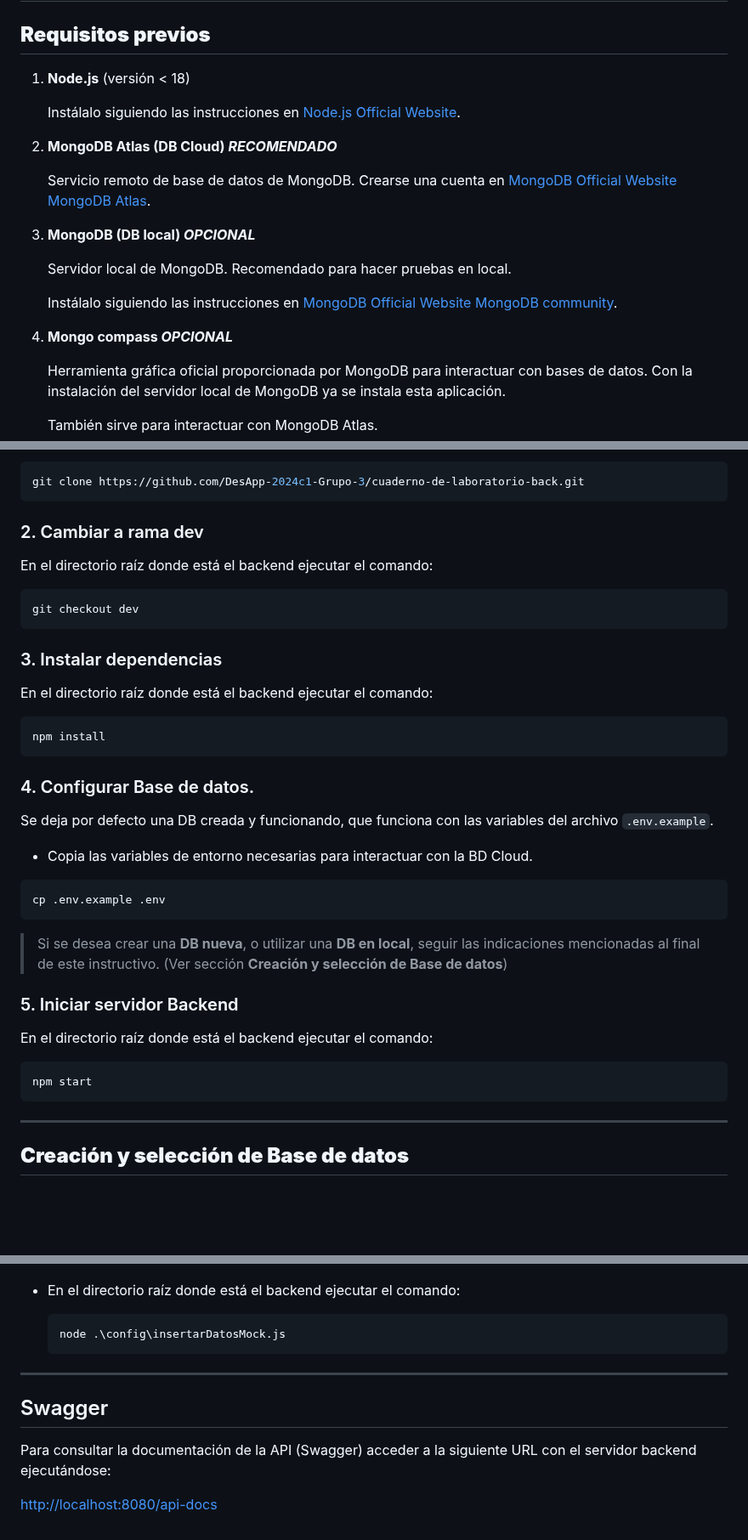
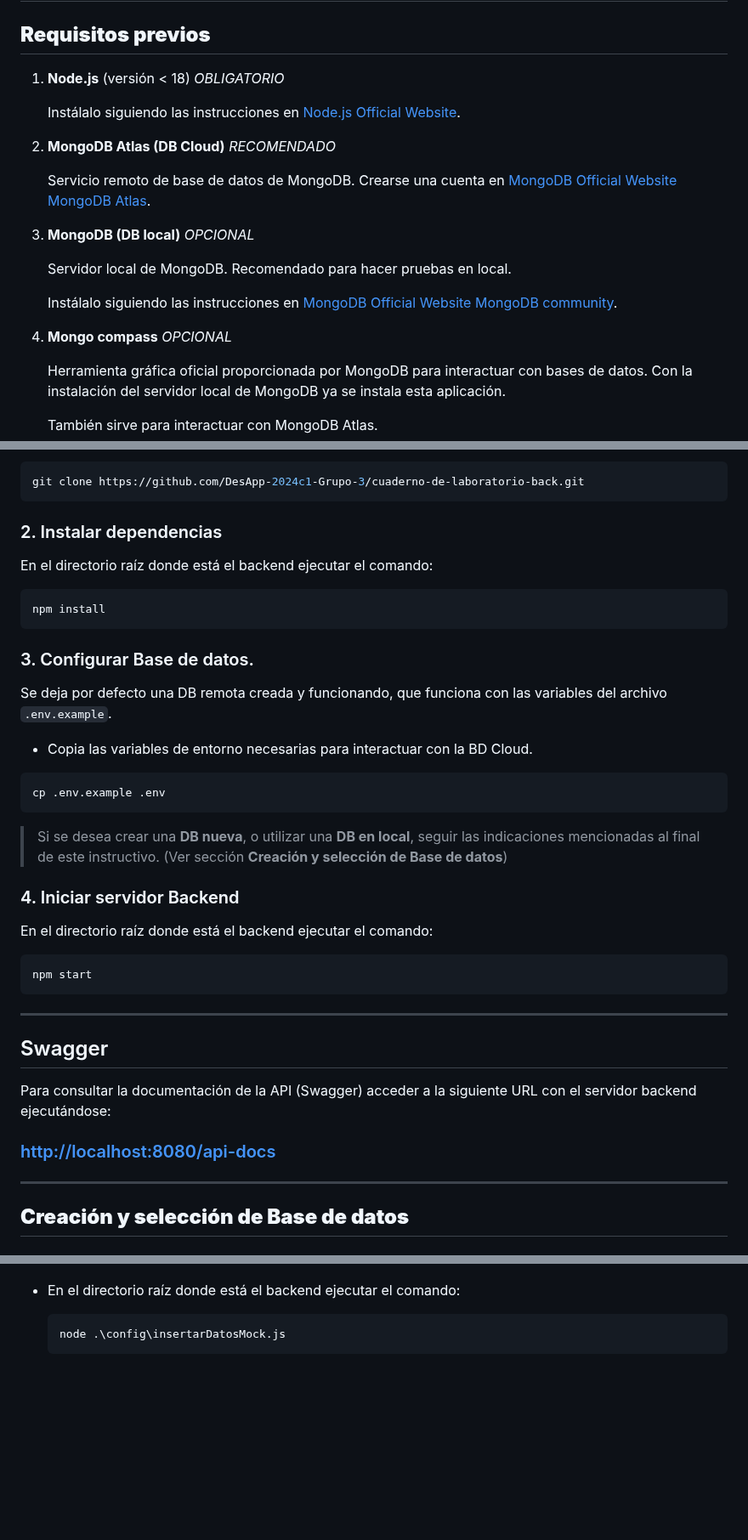
Before and after one commit to DesApp-2024c1-Grupo-3/cuaderno-de-laboratorio-back, a Markdown page: README.md, 3 parts joined by grey strips. Shown at 85% size. GitHub-like rendering; blank space fills up the shorter version.

Commit message:
modificado el readme

````diff
--- a/README.md
+++ b/README.md
@@ -2,23 +2,23 @@
 
 ## **Requisitos previos**
 
-1. **Node.js** (versión < 18)
+1. **Node.js** (versión < 18)  *OBLIGATORIO*
 
    Instálalo siguiendo las instrucciones en [Node.js Official Website](https://nodejs.org/).
 
-2. **MongoDB Atlas (DB Cloud) _RECOMENDADO_**
+2. **MongoDB Atlas (DB Cloud)** *RECOMENDADO*
 
    Servicio remoto de base de datos de MongoDB.
    Crearse una cuenta en [MongoDB Official Website MongoDB Atlas](https://www.mongodb.com/es/atlas).
 
-3. **MongoDB (DB local) _OPCIONAL_**
+3. **MongoDB (DB local)** *OPCIONAL*
 
    Servidor local de MongoDB.
    Recomendado para hacer pruebas en local.
 
    Instálalo siguiendo las instrucciones en [MongoDB Official Website MongoDB community](https://www.mongodb.com/try/download/community).
 
-4. **Mongo compass _OPCIONAL_**
+4. **Mongo compass** *OPCIONAL*
 
    Herramienta gráfica oficial proporcionada por MongoDB para interactuar con bases de datos.
    Con la instalación del servidor local de MongoDB ya se instala esta aplicación.
@@ -39,15 +39,7 @@ Navegar al directorio donde va a estar el backend y ejecutar el comando:
 git clone https://github.com/DesApp-2024c1-Grupo-3/cuaderno-de-laboratorio-back.git
 ```
 
-### 2. Cambiar a rama dev
-
-En el directorio raíz donde está el backend ejecutar el comando:
-
-```bash
-git checkout dev
-```
-
-### 3. Instalar dependencias
+### 2. Instalar dependencias
 
 En el directorio raíz donde está el backend ejecutar el comando:
 
@@ -55,9 +47,9 @@ En el directorio raíz donde está el backend ejecutar el comando:
 npm install
 ```
 
-### 4. Configurar Base de datos.
+### 3. Configurar Base de datos.
 
-Se deja por defecto una DB creada y funcionando, que funciona con las variables del archivo `.env.example`.
+Se deja por defecto una DB remota creada y funcionando, que funciona con las variables del archivo `.env.example`.
 
 * Copia las variables de entorno necesarias para interactuar con la BD Cloud.
 
@@ -67,13 +59,21 @@ cp .env.example .env
 
 > Si se desea crear una **DB nueva**, o utilizar una **DB en local**, seguir las indicaciones mencionadas al final de este instructivo. (Ver sección **Creación y selección de Base de datos**)
 
-### 5. Iniciar servidor Backend
+### 4. Iniciar servidor Backend
 
 En el directorio raíz donde está el backend ejecutar el comando:
 
 ```bash
 npm start
 ```
+
+---
+
+## Swagger
+
+Para consultar la documentación de la API (Swagger) acceder a la siguiente URL con el servidor backend ejecutándose:
+
+### [http://localhost:8080/api-docs](http://localhost:8080/api-docs)
 
 ---
 
@@ -174,11 +174,3 @@ Con la cuenta de MongoDB Atlas creada:
    ```bash
    node .\config\insertarDatosMock.js
    ```
-
----
-
-## Swagger
-
-Para consultar la documentación de la API (Swagger) acceder a la siguiente URL con el servidor backend ejecutándose:
-
-[http://localhost:8080/api-docs](http://localhost:8080/api-docs)
````
